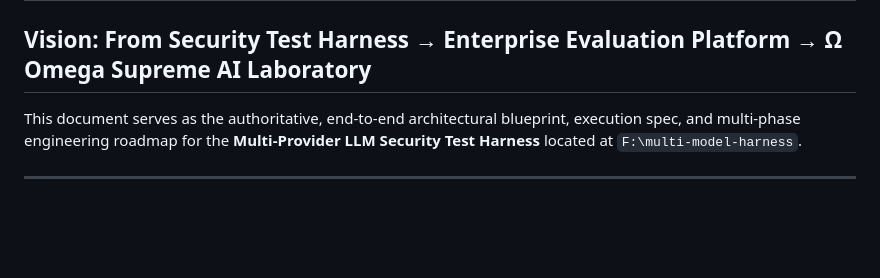
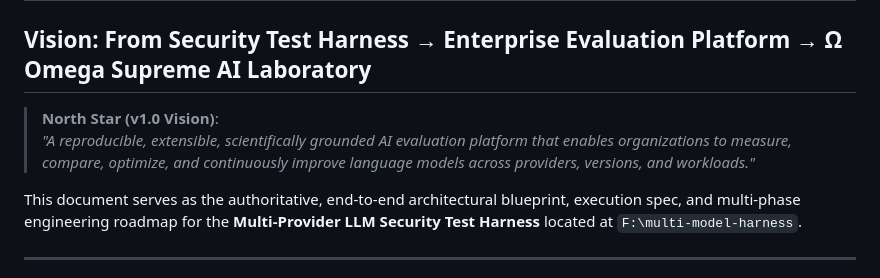
Before and after one commit to izkaedi-ui/multi-model-harness, a Markdown page: ROADMAP.md, the part around the change. Rendered like a GitHub page; blank space fills up the shorter version.

Commit message:
docs(roadmap): add official North Star v1.0 Mission Statement

```diff
--- a/ROADMAP.md
+++ b/ROADMAP.md
@@ -2,7 +2,11 @@
 
 ## **Vision: From Security Test Harness → Enterprise Evaluation Platform → Ω Omega Supreme AI Laboratory**
 
+> **North Star (v1.0 Vision)**:
+> *"A reproducible, extensible, scientifically grounded AI evaluation platform that enables organizations to measure, compare, optimize, and continuously improve language models across providers, versions, and workloads."*
+
 This document serves as the authoritative, end-to-end architectural blueprint, execution spec, and multi-phase engineering roadmap for the **Multi-Provider LLM Security Test Harness** located at `F:\multi-model-harness`.
+
 
 ---
 
```
